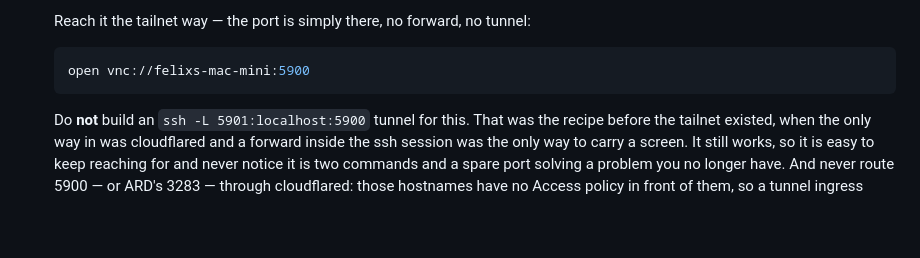
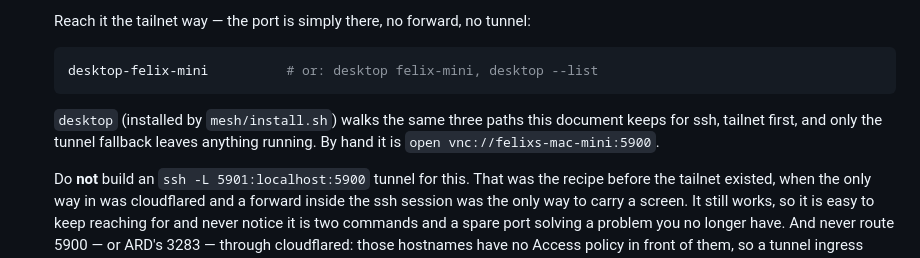
Before and after one commit to Dorky-Robot/tunnels, a Markdown page: docs/remote-access.md, the part around the change. GitHub-like rendering; blank space fills up the shorter version.

Commit message:
remote-access: point the screen step at desktop-<machine>
A runbook that gives a raw vnc:// URL teaches the URL. Naming the command
teaches the thing that already knows all three paths and cleans up after the
one that needs it.

Co-Authored-By: Claude Opus 5 <noreply@anthropic.com>

````diff
--- a/docs/remote-access.md
+++ b/docs/remote-access.md
@@ -72,8 +72,12 @@ Then, in the admin console, for **every machine you cannot walk to**:
   Reach it the tailnet way — the port is simply there, no forward, no tunnel:
 
   ```sh
-  open vnc://felixs-mac-mini:5900
+  desktop-felix-mini          # or: desktop felix-mini, desktop --list
   ```
+
+  `desktop` (installed by `mesh/install.sh`) walks the same three paths this
+  document keeps for ssh, tailnet first, and only the tunnel fallback leaves
+  anything running. By hand it is `open vnc://felixs-mac-mini:5900`.
 
   Do **not** build an `ssh -L 5901:localhost:5900` tunnel for this. That was
   the recipe before the tailnet existed, when the only way in was cloudflared
````
